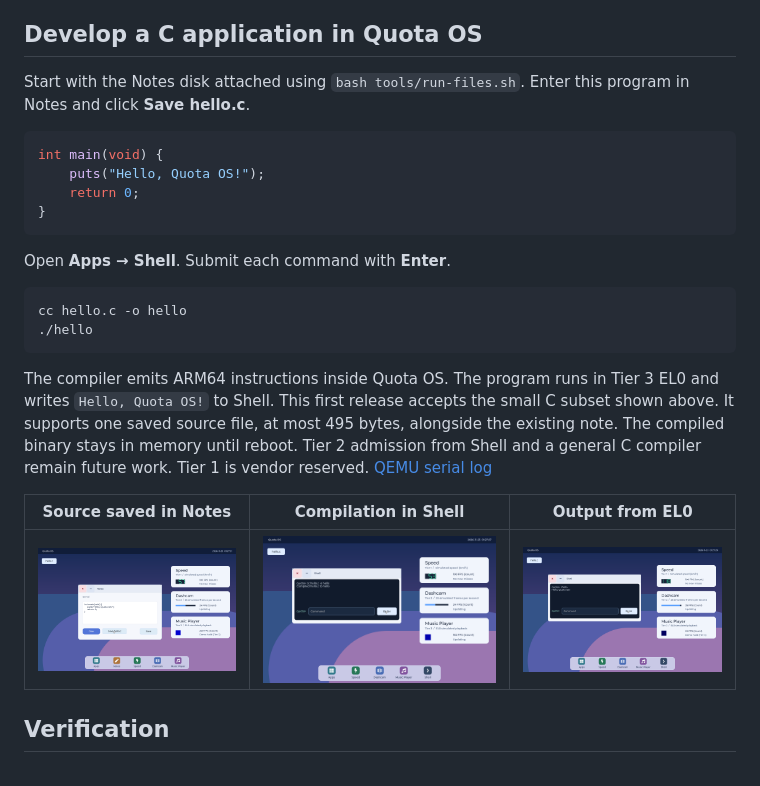
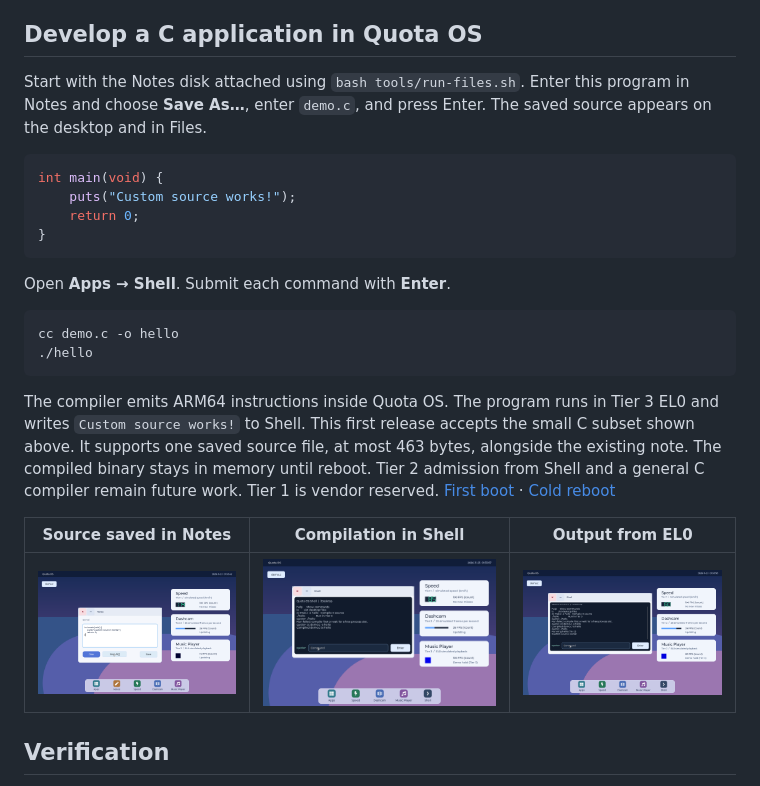
Before and after one commit to leiquan/Quota-OS, a Markdown page: README.md, the part around the change. GitHub-like rendering; pictures changed too: docs/screenshots/dev-compile.png, docs/screenshots/dev-run.png, docs/screenshots/dev-source.png.

Commit message:
Save C source with a chosen filename and keep Shell history

````diff
--- a/README.md
+++ b/README.md
@@ -70,11 +70,11 @@ The launcher uses the prebuilt kernel and creates a dedicated image at `~/.local
 
 ## Develop a C application in Quota OS
 
-Start with the Notes disk attached using `bash tools/run-files.sh`. Enter this program in Notes and click **Save hello.c**.
+Start with the Notes disk attached using `bash tools/run-files.sh`. Enter this program in Notes and choose **Save As…**, enter `demo.c`, and press Enter. The saved source appears on the desktop and in Files.
 
 ```c
 int main(void) {
-    puts("Hello, Quota OS!");
+    puts("Custom source works!");
     return 0;
 }
 ```
@@ -82,11 +82,11 @@ int main(void) {
 Open **Apps → Shell**. Submit each command with **Enter**.
 
 ```sh
-cc hello.c -o hello
+cc demo.c -o hello
 ./hello
 ```
 
-The compiler emits ARM64 instructions inside Quota OS. The program runs in Tier 3 EL0 and writes `Hello, Quota OS!` to Shell. This first release accepts the small C subset shown above. It supports one saved source file, at most 495 bytes, alongside the existing note. The compiled binary stays in memory until reboot. Tier 2 admission from Shell and a general C compiler remain future work. Tier 1 is vendor reserved. [QEMU serial log](docs/tests/c-workflow/qemu.log)
+The compiler emits ARM64 instructions inside Quota OS. The program runs in Tier 3 EL0 and writes `Custom source works!` to Shell. This first release accepts the small C subset shown above. It supports one saved source file, at most 463 bytes, alongside the existing note. The compiled binary stays in memory until reboot. Tier 2 admission from Shell and a general C compiler remain future work. Tier 1 is vendor reserved. [First boot](docs/tests/c-workflow/qemu.log) · [Cold reboot](docs/tests/c-workflow/source-reopen.log)
 
 | Source saved in Notes | Compilation in Shell | Output from EL0 |
 | --- | --- | --- |
````
Also changed, not shown: 12 other files.
